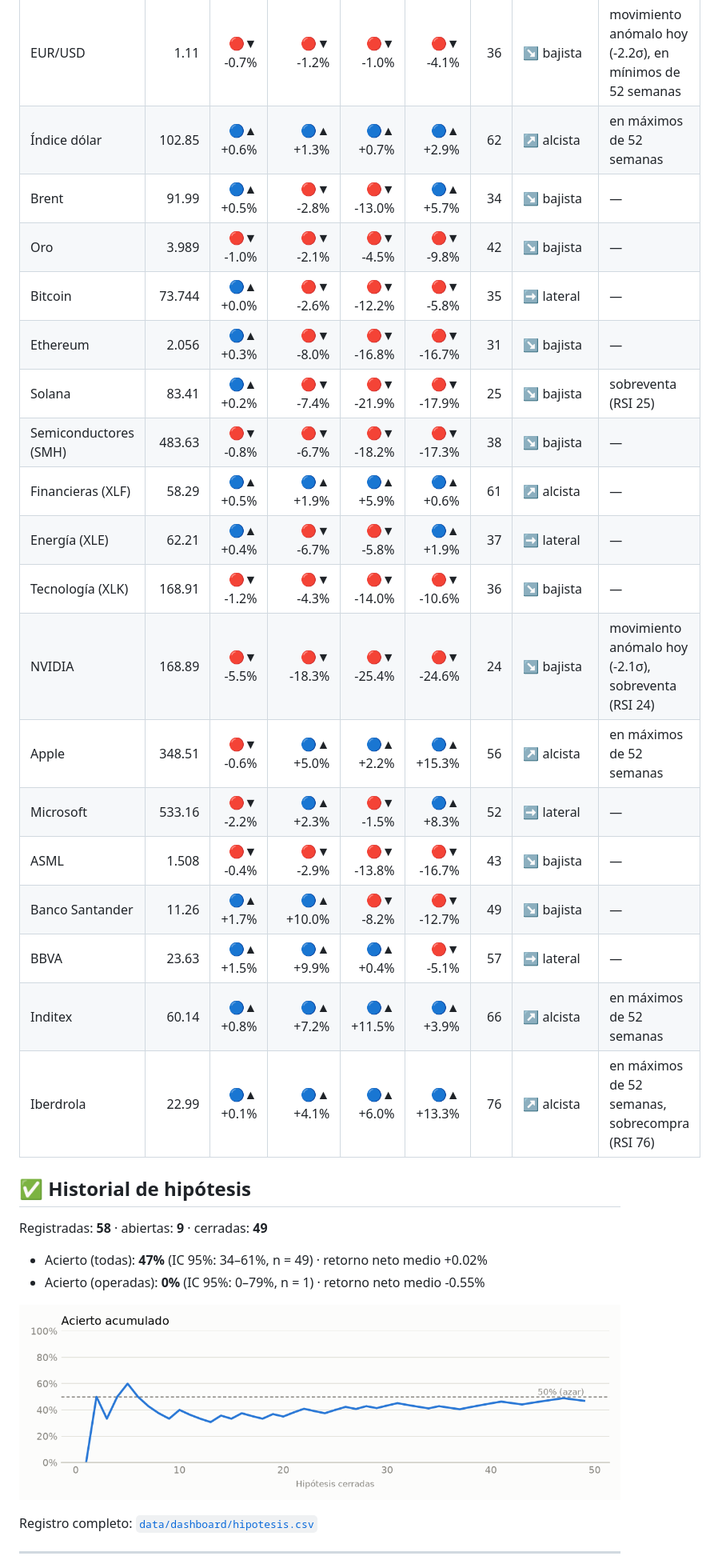
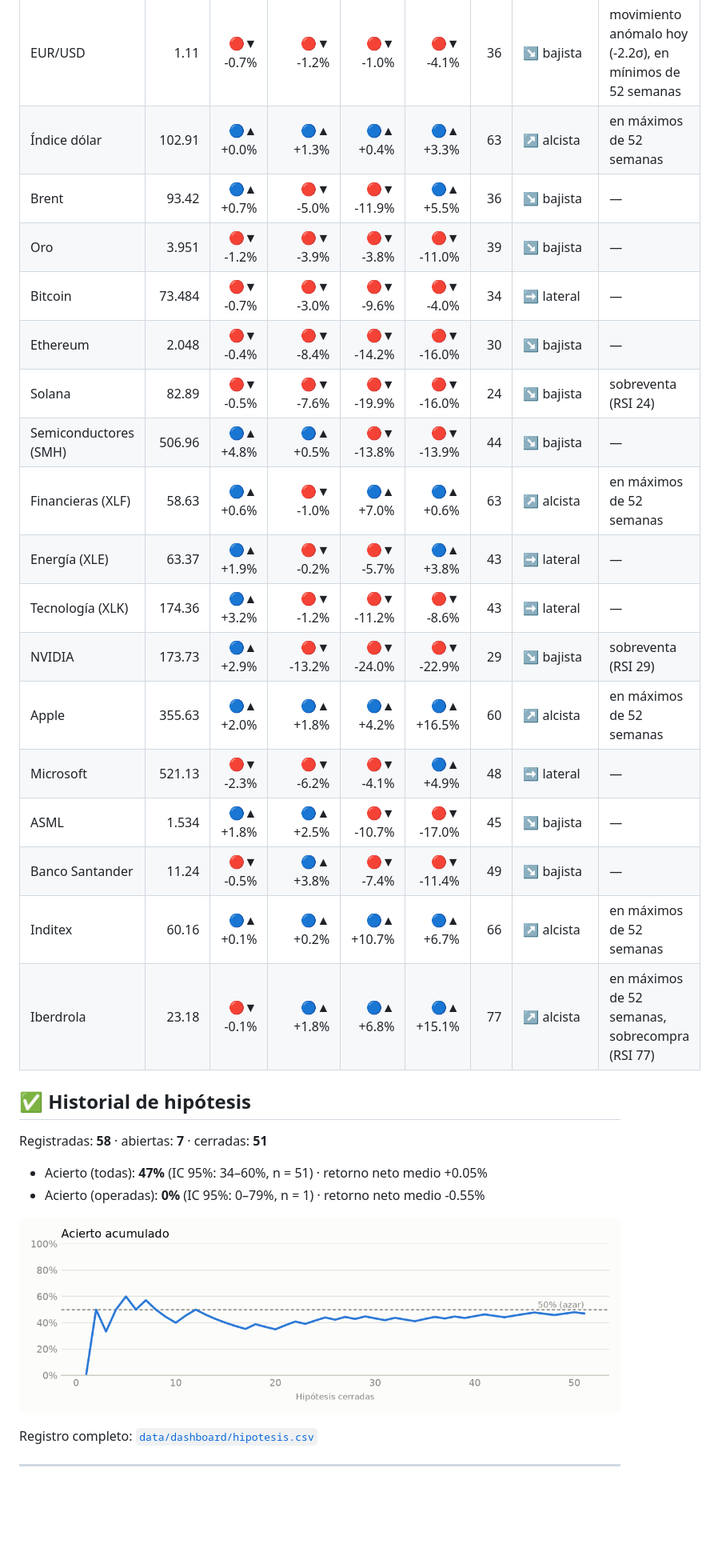
Before and after one commit to xqwertyx-ai/Tradingbot, a Markdown page: README.md, the part around one of its changes. Shown at 80% size. Rendered like a GitHub page; pictures changed too: assets/historial-light.png; folded sections open; blank space fills up the shorter version.

```diff
--- a/README.md
+++ b/README.md
@@ -133,30 +133,29 @@ Aún sin operaciones cerradas (cada una dura unos 2 meses). Abiertas: 29.
 | Bono EE. UU. 10a (%) | 4.998 | ▲ +2 pb | ▲ +10 pb | ▼ -22 pb | ▲ +36 pb | 50 | ➡️ lateral | — |
 | EUR/USD | 1.11 | 🔴▼ -0.7% | 🔴▼ -1.2% | 🔴▼ -1.0% | 🔴▼ -4.1% | 36 | ↘️ bajista | movimiento anómalo hoy (-2.2σ), en mínimos de 52 semanas |
-| Índice dólar | 102.85 | 🔵▲ +0.6% | 🔵▲ +1.3% | 🔵▲ +0.7% | 🔵▲ +2.9% | 62 | ↗️ alcista | en máximos de 52 semanas |
-| Brent | 91.99 | 🔵▲ +0.5% | 🔴▼ -2.8% | 🔴▼ -13.0% | 🔵▲ +5.7% | 34 | ↘️ bajista | — |
-| Oro | 3.989 | 🔴▼ -1.0% | 🔴▼ -2.1% | 🔴▼ -4.5% | 🔴▼ -9.8% | 42 | ↘️ bajista | — |
-| Bitcoin | 73.744 | 🔵▲ +0.0% | 🔴▼ -2.6% | 🔴▼ -12.2% | 🔴▼ -5.8% | 35 | ➡️ lateral | — |
-| Ethereum | 2.056 | 🔵▲ +0.3% | 🔴▼ -8.0% | 🔴▼ -16.8% | 🔴▼ -16.7% | 31 | ↘️ bajista | — |
-| Solana | 83.41 | 🔵▲ +0.2% | 🔴▼ -7.4% | 🔴▼ -21.9% | 🔴▼ -17.9% | 25 | ↘️ bajista | sobreventa (RSI 25) |
-| Semiconductores (SMH) | 483.63 | 🔴▼ -0.8% | 🔴▼ -6.7% | 🔴▼ -18.2% | 🔴▼ -17.3% | 38 | ↘️ bajista | — |
-| Financieras (XLF) | 58.29 | 🔵▲ +0.5% | 🔵▲ +1.9% | 🔵▲ +5.9% | 🔵▲ +0.6% | 61 | ↗️ alcista | — |
-| Energía (XLE) | 62.21 | 🔵▲ +0.4% | 🔴▼ -6.7% | 🔴▼ -5.8% | 🔵▲ +1.9% | 37 | ➡️ lateral | — |
-| Tecnología (XLK) | 168.91 | 🔴▼ -1.2% | 🔴▼ -4.3% | 🔴▼ -14.0% | 🔴▼ -10.6% | 36 | ↘️ bajista | — |
-| NVIDIA | 168.89 | 🔴▼ -5.5% | 🔴▼ -18.3% | 🔴▼ -25.4% | 🔴▼ -24.6% | 24 | ↘️ bajista | movimiento anómalo hoy (-2.1σ), sobreventa (RSI 24) |
-| Apple | 348.51 | 🔴▼ -0.6% | 🔵▲ +5.0% | 🔵▲ +2.2% | 🔵▲ +15.3% | 56 | ↗️ alcista | en máximos de 52 semanas |
-| Microsoft | 533.16 | 🔴▼ -2.2% | 🔵▲ +2.3% | 🔴▼ -1.5% | 🔵▲ +8.3% | 52 | ➡️ lateral | — |
-| ASML | 1.508 | 🔴▼ -0.4% | 🔴▼ -2.9% | 🔴▼ -13.8% | 🔴▼ -16.7% | 43 | ↘️ bajista | — |
-| Banco Santander | 11.26 | 🔵▲ +1.7% | 🔵▲ +10.0% | 🔴▼ -8.2% | 🔴▼ -12.7% | 49 | ↘️ bajista | — |
-| BBVA | 23.63 | 🔵▲ +1.5% | 🔵▲ +9.9% | 🔵▲ +0.4% | 🔴▼ -5.1% | 57 | ➡️ lateral | — |
-| Inditex | 60.14 | 🔵▲ +0.8% | 🔵▲ +7.2% | 🔵▲ +11.5% | 🔵▲ +3.9% | 66 | ↗️ alcista | en máximos de 52 semanas |
-| Iberdrola | 22.99 | 🔵▲ +0.1% | 🔵▲ +4.1% | 🔵▲ +6.0% | 🔵▲ +13.3% | 76 | ↗️ alcista | en máximos de 52 semanas, sobrecompra (RSI 76) |
+| Índice dólar | 102.91 | 🔵▲ +0.0% | 🔵▲ +1.3% | 🔵▲ +0.4% | 🔵▲ +3.3% | 63 | ↗️ alcista | en máximos de 52 semanas |
+| Brent | 93.42 | 🔵▲ +0.7% | 🔴▼ -5.0% | 🔴▼ -11.9% | 🔵▲ +5.5% | 36 | ↘️ bajista | — |
+| Oro | 3.951 | 🔴▼ -1.2% | 🔴▼ -3.9% | 🔴▼ -3.8% | 🔴▼ -11.0% | 39 | ↘️ bajista | — |
+| Bitcoin | 73.484 | 🔴▼ -0.7% | 🔴▼ -3.0% | 🔴▼ -9.6% | 🔴▼ -4.0% | 34 | ➡️ lateral | — |
+| Ethereum | 2.048 | 🔴▼ -0.4% | 🔴▼ -8.4% | 🔴▼ -14.2% | 🔴▼ -16.0% | 30 | ↘️ bajista | — |
+| Solana | 82.89 | 🔴▼ -0.5% | 🔴▼ -7.6% | 🔴▼ -19.9% | 🔴▼ -16.0% | 24 | ↘️ bajista | sobreventa (RSI 24) |
+| Semiconductores (SMH) | 506.96 | 🔵▲ +4.8% | 🔵▲ +0.5% | 🔴▼ -13.8% | 🔴▼ -13.9% | 44 | ↘️ bajista | — |
+| Financieras (XLF) | 58.63 | 🔵▲ +0.6% | 🔴▼ -1.0% | 🔵▲ +7.0% | 🔵▲ +0.6% | 63 | ↗️ alcista | en máximos de 52 semanas |
+| Energía (XLE) | 63.37 | 🔵▲ +1.9% | 🔴▼ -0.2% | 🔴▼ -5.7% | 🔵▲ +3.8% | 43 | ➡️ lateral | — |
+| Tecnología (XLK) | 174.36 | 🔵▲ +3.2% | 🔴▼ -1.2% | 🔴▼ -11.2% | 🔴▼ -8.6% | 43 | ➡️ lateral | — |
+| NVIDIA | 173.73 | 🔵▲ +2.9% | 🔴▼ -13.2% | 🔴▼ -24.0% | 🔴▼ -22.9% | 29 | ↘️ bajista | sobreventa (RSI 29) |
+| Apple | 355.63 | 🔵▲ +2.0% | 🔵▲ +1.8% | 🔵▲ +4.2% | 🔵▲ +16.5% | 60 | ↗️ alcista | en máximos de 52 semanas |
+| Microsoft | 521.13 | 🔴▼ -2.3% | 🔴▼ -6.2% | 🔴▼ -4.1% | 🔵▲ +4.9% | 48 | ➡️ lateral | — |
+| ASML | 1.534 | 🔵▲ +1.8% | 🔵▲ +2.5% | 🔴▼ -10.7% | 🔴▼ -17.0% | 45 | ↘️ bajista | — |
+| Banco Santander | 11.24 | 🔴▼ -0.5% | 🔵▲ +3.8% | 🔴▼ -7.4% | 🔴▼ -11.4% | 49 | ↘️ bajista | — |
+| Inditex | 60.16 | 🔵▲ +0.1% | 🔵▲ +0.2% | 🔵▲ +10.7% | 🔵▲ +6.7% | 66 | ↗️ alcista | en máximos de 52 semanas |
+| Iberdrola | 23.18 | 🔴▼ -0.1% | 🔵▲ +1.8% | 🔵▲ +6.8% | 🔵▲ +15.1% | 77 | ↗️ alcista | en máximos de 52 semanas, sobrecompra (RSI 77) |
 
 </details>
 
 ## ✅ Historial de hipótesis
 
-Registradas: **58** · abiertas: **9** · cerradas: **49**
-- Acierto (todas): **47%** (IC 95%: 34–61%, n = 49) · retorno neto medio +0.02%
+Registradas: **58** · abiertas: **7** · cerradas: **51**
+- Acierto (todas): **47%** (IC 95%: 34–60%, n = 51) · retorno neto medio +0.05%
 - Acierto (operadas): **0%** (IC 95%: 0–79%, n = 1) · retorno neto medio -0.55%
 
 <picture><source media="(prefers-color-scheme: dark)" srcset="assets/historial-dark.png"><img alt="Acierto acumulado" src="assets/historial-light.png" width="100%"></picture>
```
Also changed, not shown: other parts of README.md (+38 -38 lines), assets/historial-dark.png, assets/mapa-dark.png, assets/mapa-light.png, assets/tendencias-dark.png, assets/tendencias-light.png, 4 other files.
